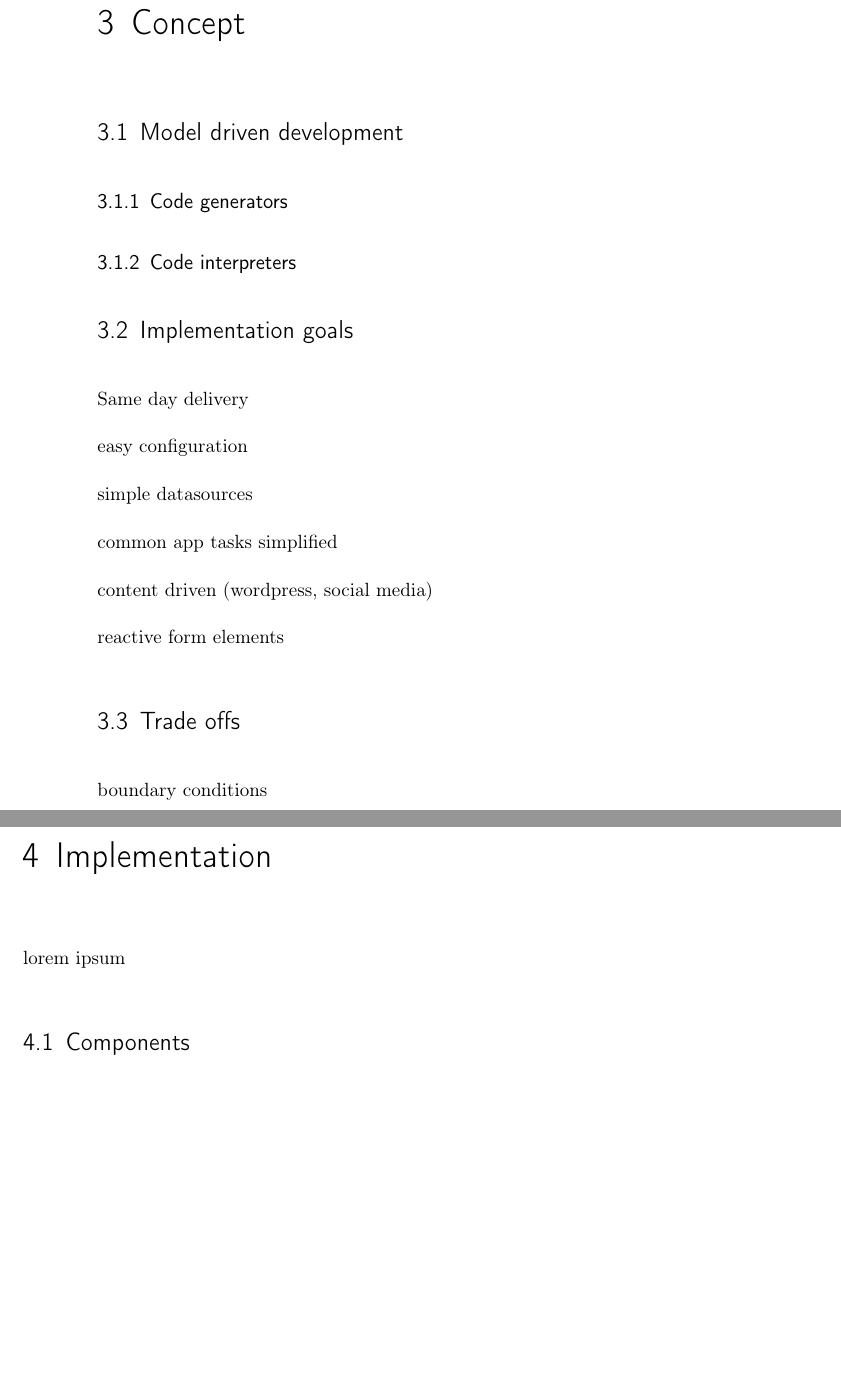
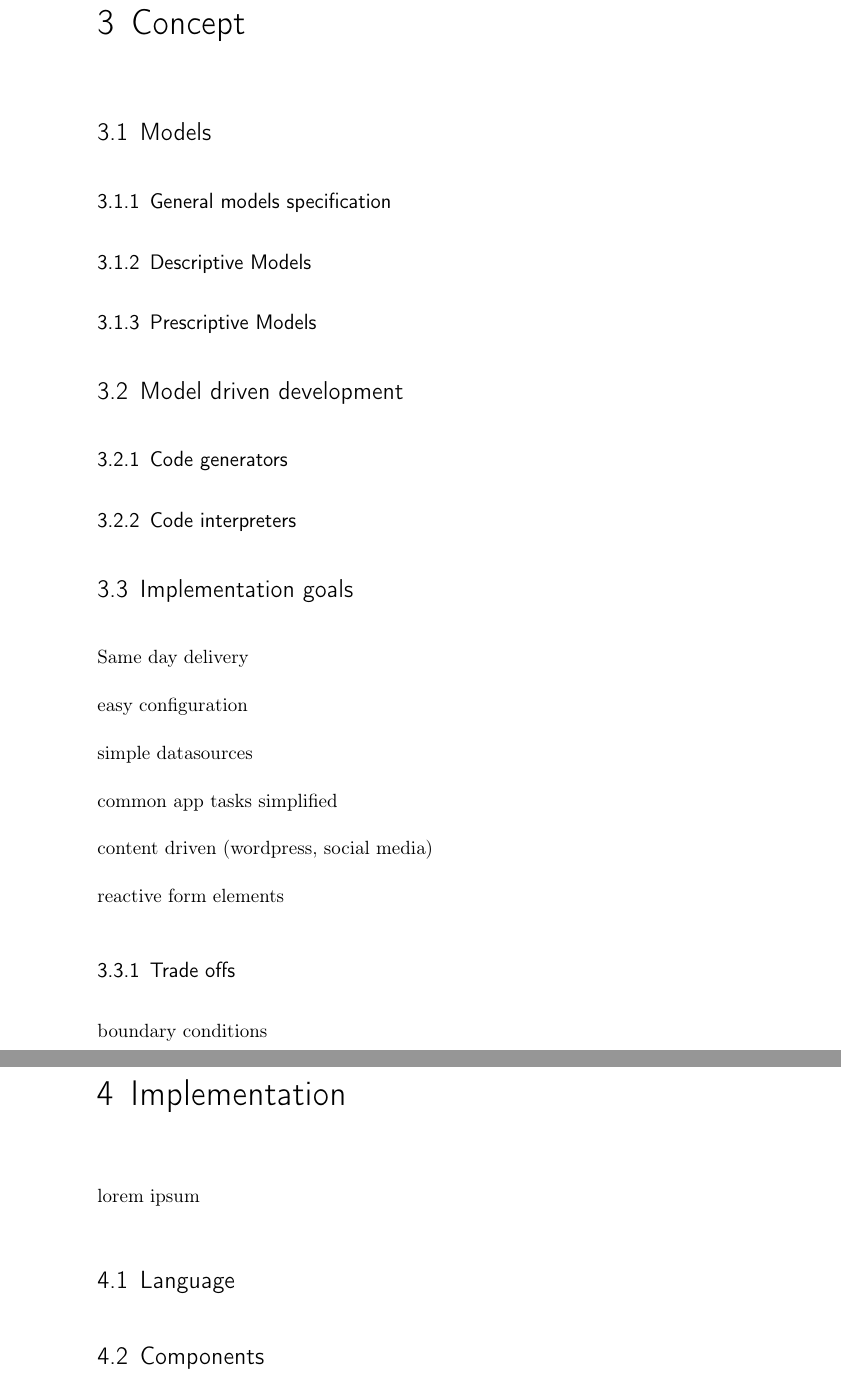
Before and after one commit to SamuelSchepp/masterthesis, a LaTeX thesis (Master Thesis/latex/Master Thesis.tex, which reads Master Thesis/latex/content/03_Konzept.tex, Master Thesis/latex/content/04_Realisierung.tex): two parts of pages 13 and 14 of 19 before the commit and two parts of pages 13 and 15 of 20 after it, joined at a grey line, cut so that both start at the same text, the shorter picture padded with empty space. Compiled offline with pdfLaTeX; a LaTeX package or settings file that is missing is left out; an older LaTeX class or package is replaced by its successor.

Commit message:
# contents

```diff
--- a/Master Thesis/latex/content/03_Konzept.tex
+++ b/Master Thesis/latex/content/03_Konzept.tex
@@ -1,4 +1,12 @@
 \chapter{Concept}
+
+\section{Models}
+
+\subsection{General models specification}
+
+\subsection{Descriptive Models}
+
+\subsection{Prescriptive Models}
 
 \section{Model driven development}
 
@@ -21,7 +29,7 @@ content driven (wordpress, social media)
 
 reactive form elements
 
-\section{Trade offs}
+\subsection{Trade offs}
 
 boundary conditions
 
--- a/Master Thesis/latex/content/04_Realisierung.tex
+++ b/Master Thesis/latex/content/04_Realisierung.tex
@@ -1,6 +1,9 @@
 \chapter{Implementation}
 
 lorem ipsum
+
+\section{Language}
+
 \section {Components}
 
 \subsection{Nodes}
```
Also changed, not shown: Master Thesis/latex/Master Thesis.pdf, 1 other file.
